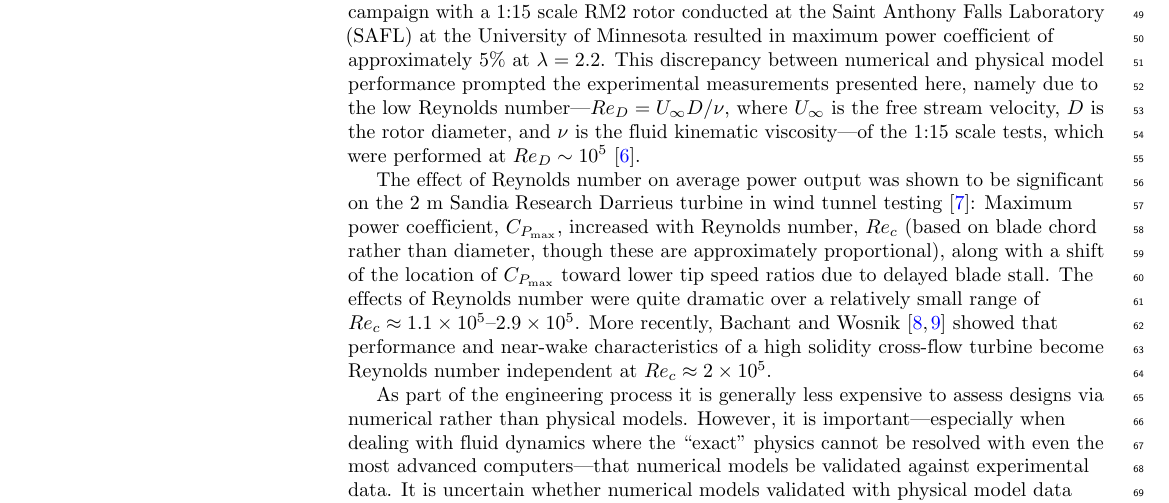
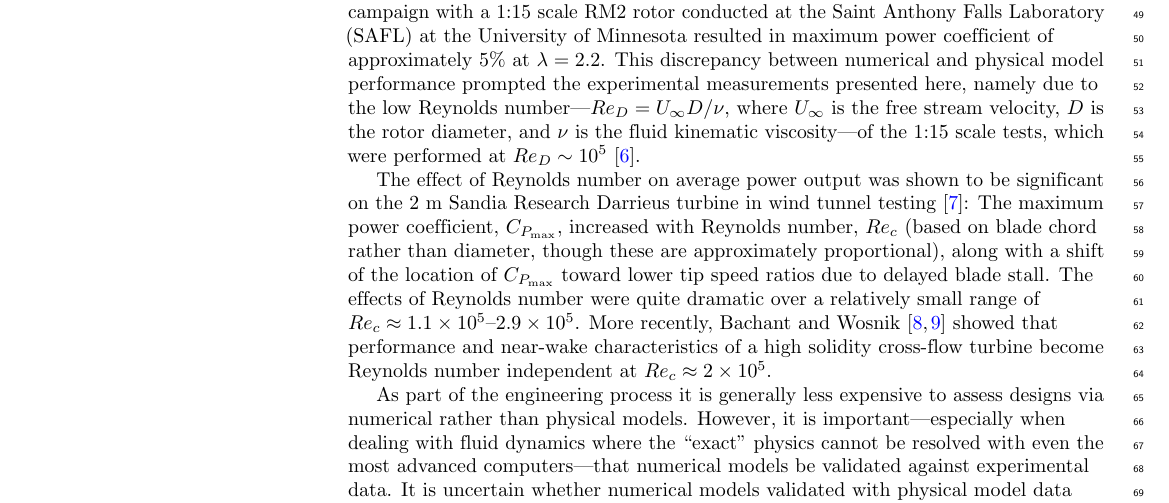
Before and after one commit to UNH-CORE/RM2-tow-tank-results-paper, a LaTeX document (paper.tex): part of page 2 of 15, cut so that both start at the same text. Compiled offline with pdfLaTeX.

Commit message:
Add 'The'

```diff
--- a/paper.tex
+++ b/paper.tex
@@ -259,9 +259,9 @@ $Re_D \sim 10^5$ \cite{Hill2014}.
 
 The effect of Reynolds number on average power output was shown to be
 significant on the 2 m Sandia Research Darrieus turbine in wind tunnel testing
-\cite{Blackwell1976}: Maximum power coefficient, $C_{P_{\max}}$, increased with
-Reynolds number, $Re_c$ (based on blade chord rather than diameter, though these
-are approximately proportional), along with a shift of the location of
+\cite{Blackwell1976}: The maximum power coefficient, $C_{P_{\max}}$, increased
+with Reynolds number, $Re_c$ (based on blade chord rather than diameter, though
+these are approximately proportional), along with a shift of the location of
 $C_{P_{\max}}$ toward lower tip speed ratios due to delayed blade stall. The
 effects of Reynolds number were quite dramatic over a relatively small range of
 $Re_c \approx 1.1 \times 10^5$--$2.9 \times 10^5$. More recently, Bachant and
```
